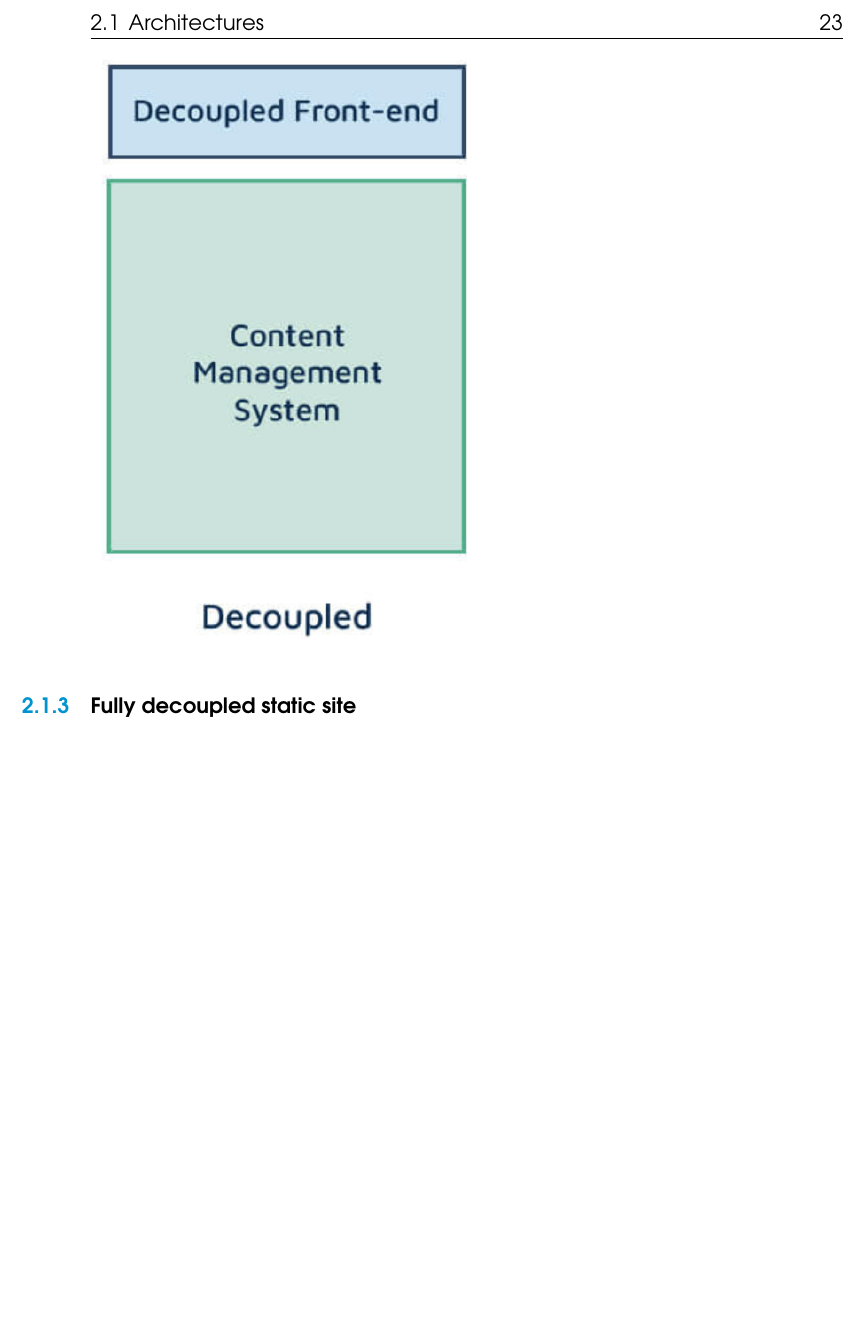
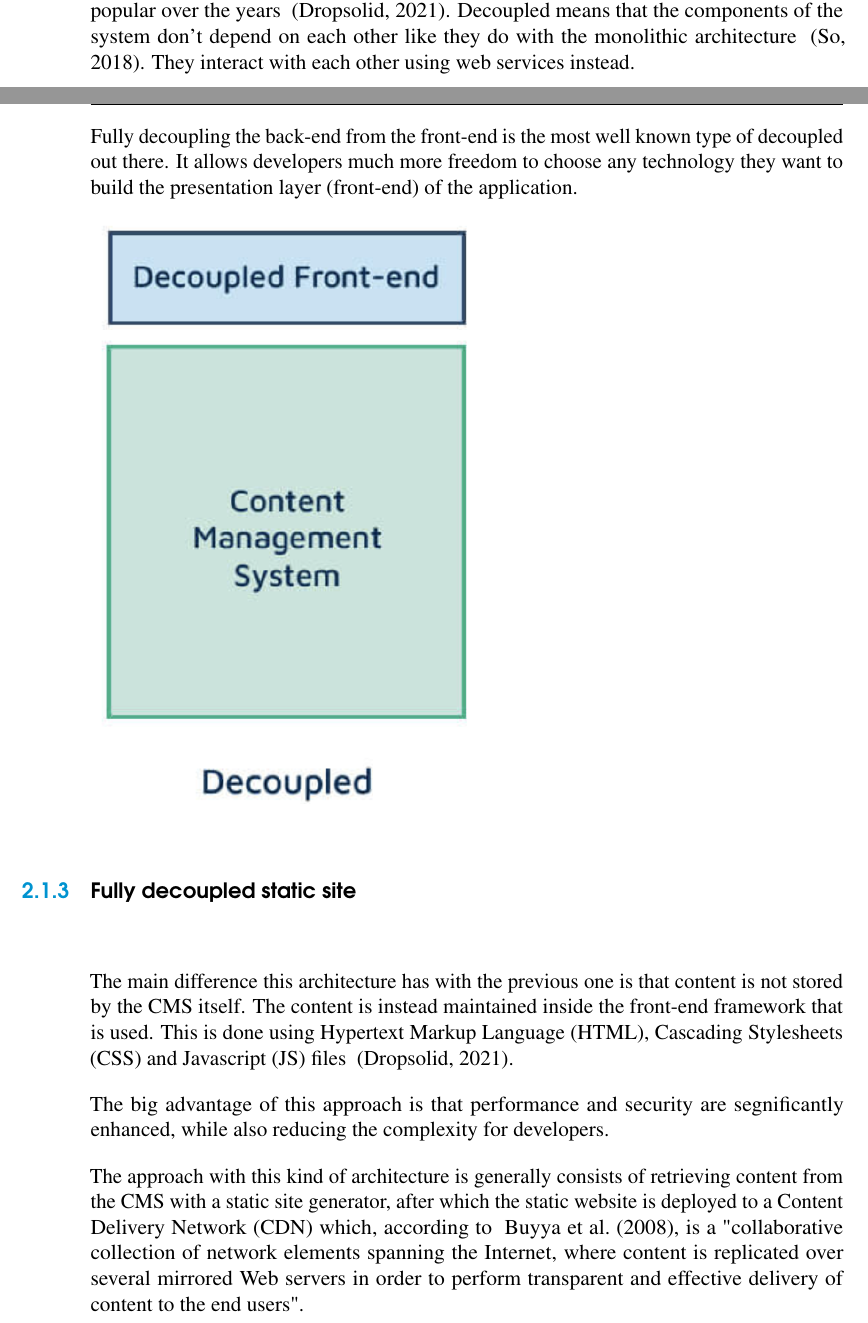
Before and after one commit to ElanGoens/Headless_BP, a LaTeX thesis (bachproef/bachproef-tin.tex, which reads bachproef/standvanzaken.tex): part of page 25 of 33 before the commit and two parts of pages 24 and 25 of 33 after it, the two joined at a grey line, cut at the place of the change, the shorter picture padded with empty space. Compiled offline with pdfLaTeX.

Commit message:
add different architectures

```diff
--- a/bachproef/standvanzaken.tex
+++ b/bachproef/standvanzaken.tex
@@ -27,10 +27,19 @@
 
 \subsection{Headless or Decoupled}
 
-The fully decoupled or headless architecture is the one that has become more and more popular over the years ~\autocite{Dropsolid2021}.
+The fully decoupled or headless architecture is the one that has become more and more popular over the years ~\autocite{Dropsolid2021}. Decoupled means that the components of the system don't depend on each other like they do with the monolithic architecture ~\autocite{So2018}. They interact with each other using web services instead.
+
+Fully decoupling the back-end from the front-end is the most well known type of decoupled out there. It allows developers much more freedom to choose any technology they want to build the presentation layer (front-end) of the application.
 
 \includegraphics{./img/Headless_Architecture}
 
 \subsection{Fully decoupled static site}
 
+The main difference this architecture has with the previous one is that content is not stored by the CMS itself. The content is instead maintained inside the front-end framework that is used. This is done using Hypertext Markup Language (HTML), Cascading Stylesheets (CSS) and Javascript (JS) files ~\autocite{Dropsolid2021}.
+
+The big advantage of this approach is that performance and security are segnificantly enhanced, while also reducing the complexity for developers.
+
+The approach with this kind of architecture is generally consists of retrieving content from the CMS with a static site generator, after which the static website is deployed to a Content Delivery Network (CDN) which, according to ~\textcite{Buyya2008}, is a "collaborative collection of network elements spanning the Internet, where content is replicated over
+several mirrored Web servers in order to perform transparent and effective delivery of content to the end users".
+
 \subsection{Progressively decoupled}
```
Also changed, not shown: bachproef/bachproef-tin.bib (+6 -0 lines), bachproef/standvanzaken.tex (2 more changed lines), 2 other files.
